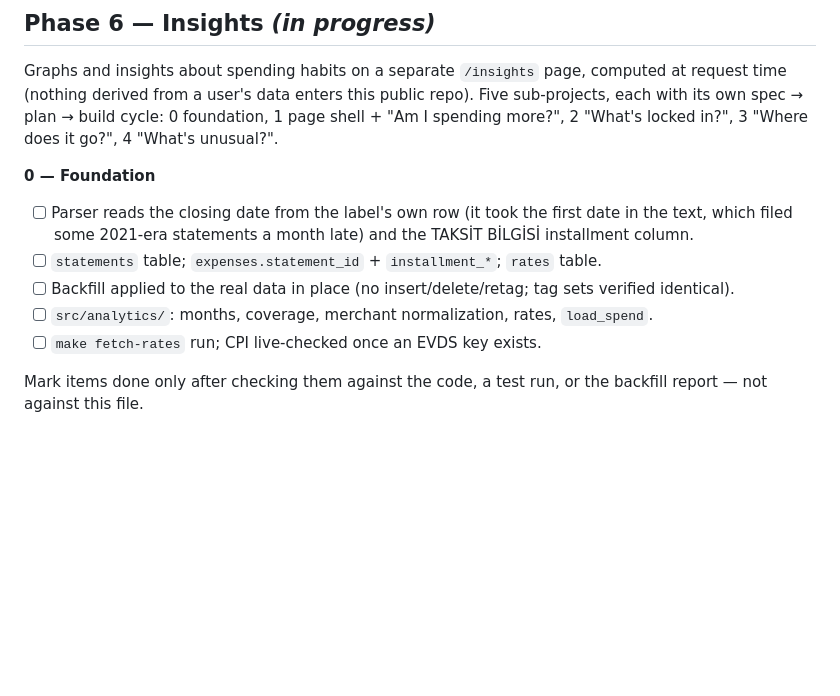
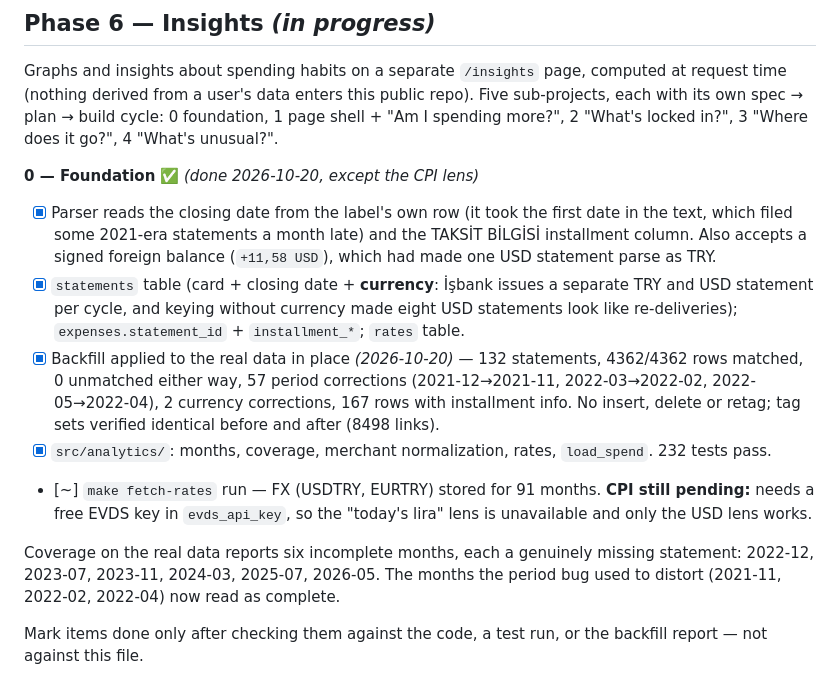
Before and after one commit to erancihan/expense-analysis, a Markdown page: ROADMAP.md, the part around the change. GitHub-like rendering; blank space fills up the shorter version.

Commit message:
docs(roadmap): record the insights foundation rollout

```diff
--- a/ROADMAP.md
+++ b/ROADMAP.md
@@ -202,15 +202,30 @@ public repo). Five sub-projects, each with its own spec → plan → build cycle
 0 foundation, 1 page shell + "Am I spending more?", 2 "What's locked in?",
 3 "Where does it go?", 4 "What's unusual?".
 
-**0 — Foundation**
-- [ ] Parser reads the closing date from the label's own row (it took the first
+**0 — Foundation** ✅ *(done 2026-10-20, except the CPI lens)*
+- [x] Parser reads the closing date from the label's own row (it took the first
       date in the text, which filed some 2021-era statements a month late) and
-      the TAKSİT BİLGİSİ installment column.
-- [ ] `statements` table; `expenses.statement_id` + `installment_*`; `rates` table.
-- [ ] Backfill applied to the real data in place (no insert/delete/retag; tag
-      sets verified identical).
-- [ ] `src/analytics/`: months, coverage, merchant normalization, rates, `load_spend`.
-- [ ] `make fetch-rates` run; CPI live-checked once an EVDS key exists.
+      the TAKSİT BİLGİSİ installment column. Also accepts a signed foreign
+      balance (`+11,58 USD`), which had made one USD statement parse as TRY.
+- [x] `statements` table (card + closing date + **currency**: İşbank issues a
+      separate TRY and USD statement per cycle, and keying without currency
+      made eight USD statements look like re-deliveries);
+      `expenses.statement_id` + `installment_*`; `rates` table.
+- [x] Backfill applied to the real data in place *(2026-10-20)* — 132
+      statements, 4362/4362 rows matched, 0 unmatched either way, 57 period
+      corrections (2021-12→2021-11, 2022-03→2022-02, 2022-05→2022-04), 2
+      currency corrections, 167 rows with installment info. No insert, delete
+      or retag; tag sets verified identical before and after (8498 links).
+- [x] `src/analytics/`: months, coverage, merchant normalization, rates,
+      `load_spend`. 232 tests pass.
+- [~] `make fetch-rates` run — FX (USDTRY, EURTRY) stored for 91 months.
+      **CPI still pending:** needs a free EVDS key in `evds_api_key`, so the
+      "today's lira" lens is unavailable and only the USD lens works.
+
+Coverage on the real data reports six incomplete months, each a genuinely
+missing statement: 2022-12, 2023-07, 2023-11, 2024-03, 2025-07, 2026-05. The
+months the period bug used to distort (2021-11, 2022-02, 2022-04) now read as
+complete.
 
 Mark items done only after checking them against the code, a test run, or the
 backfill report — not against this file.
```
